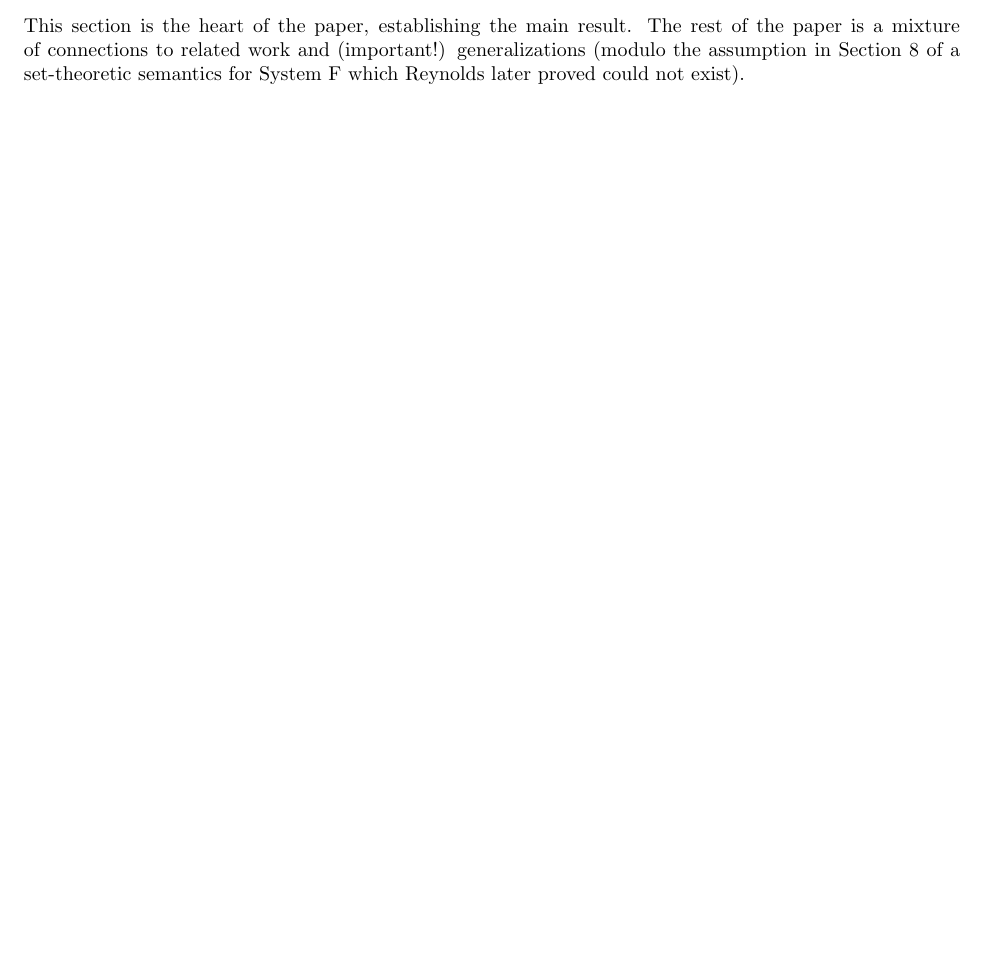
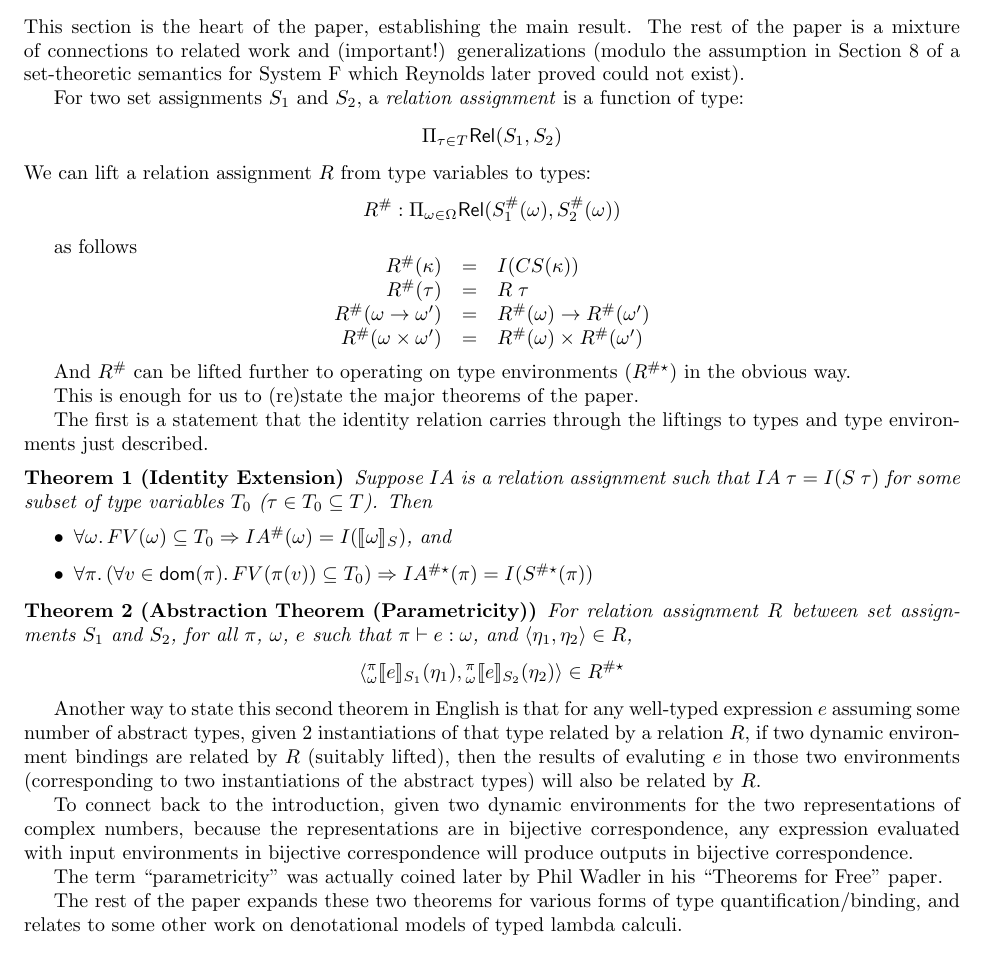
Before and after one commit to uwplse/retypeset-classics, a LaTeX document (reynolds-abstraction.tex): part of page 2 of 2, cut so that both start at the same text. Compiled offline with pdfLaTeX.

Commit message:
finish the main results of the paper

```diff
--- a/reynolds-abstraction.tex
+++ b/reynolds-abstraction.tex
@@ -2,6 +2,8 @@
 \usepackage[margin=1in]{geometry}
 \usepackage{mathpartir}
 \usepackage{stmaryrd}
+
+\newtheorem{theorem}{Theorem}
 
 \title{Types, Abstraction, and Parametric Polymorphism}
 
@@ -137,5 +139,75 @@ This section is the heart of the paper, establishing the main result.  The rest
 mixture of connections to related work and (important!) generalizations (modulo the assumption in
 Section 8 of a set-theoretic semantics for System F which Reynolds later proved could not exist).
 
+\newcommand{\rel}[2]{\ensuremath{\mathsf{Rel}(#1, #2)}}
+
+For two set assignments $S_1$ and $S_2$, a \emph{relation assignment} is a function of type:
+\[
+    \Pi_{\tau\in T}\rel{S_1}{S_2}
+\]
+We can lift a relation assignment $R$ from type variables to types:
+\[
+    R^{\#} :
+    \Pi_{\omega\in\Omega}\rel{S_1^{\#}(\omega)}{S_2^{\#}(\omega)}
+\]
+
+as follows
+\[
+    \begin{array}{rcl}
+    R^{\#}(\kappa) & = & I(CS(\kappa))\\
+    R^{\#}(\tau) & = & R\;\tau\\
+    R^{\#}(\omega\rightarrow\omega') & = & R^{\#}(\omega)\rightarrow R^{\#}(\omega')\\
+    R^{\#}(\omega\times\omega') & = & R^{\#}(\omega)\times R^{\#}(\omega')\\
+    \end{array}
+\]
+
+And $R^{\#}$ can be lifted further to operating on type environments ($R^{\#\star}$) in the obvious
+way.
+
+This is enough for us to (re)state the major theorems of the paper.
+
+The first is a statement that the identity relation carries through the liftings to types and type
+environments just described.
+\begin{theorem}[Identity Extension]
+Suppose $IA$ is a relation assignment such that $IA\;\tau=I(S\;\tau)$ for some subset of type
+variables $T_0$ ($\tau\in
+T_0\subseteq T$).  Then
+\begin{itemize}
+\item $\forall \omega\ldotp FV(\omega)\subseteq T_0 \Rightarrow IA^{\#}(\omega) = I(\denote{\omega}{S})$, and
+\item $\forall \pi\ldotp (\forall v\in\mathsf{dom}(\pi)\ldotp FV(\pi(v))\subseteq T_0) \Rightarrow
+        IA^{\#\star}(\pi) = I(S^{\#\star}(\pi))$
+\end{itemize}
+\end{theorem}
+
+\begin{theorem}[Abstraction Theorem (Parametricity)]
+For relation assignment $R$ between set assignments $S_1$ and $S_2$,
+for all $\pi$, $\omega$, $e$ such that $\pi\vdash e : \omega$, and
+$\langle \eta_1, \eta_2\rangle\in R$,
+\[
+    \langle
+    \edenote{\pi}{\omega}{e}{S_1}{\eta_1}
+    ,
+    \edenote{\pi}{\omega}{e}{S_2}{\eta_2}
+    \rangle
+    \in R^{\#\star}
+\]
+\end{theorem}
+
+Another way to state this second theorem in English is that for any well-typed expression $e$ assuming
+some number of abstract types, given 2 instantiations of that type related by a relation $R$, if
+two dynamic environment bindings are related by $R$ (suitably lifted), then the results of evaluting
+$e$ in those two environments (corresponding to two instantiations of the abstract types) will also
+be related by $R$.
+
+To connect back to the introduction, given two dynamic environments for the two representations of
+complex numbers, because the representations are in bijective correspondence, any expression
+evaluated with input environments in bijective correspondence will produce outputs in bijective
+correspondence.
+
+The term ``parametricity'' was actually coined later by Phil Wadler in his ``Theorems for Free''
+paper.
+
+The rest of the paper expands these two theorems for various forms of type quantification/binding,
+and relates to some other work on denotational models of typed lambda calculi.
 
 \end{document}
```
